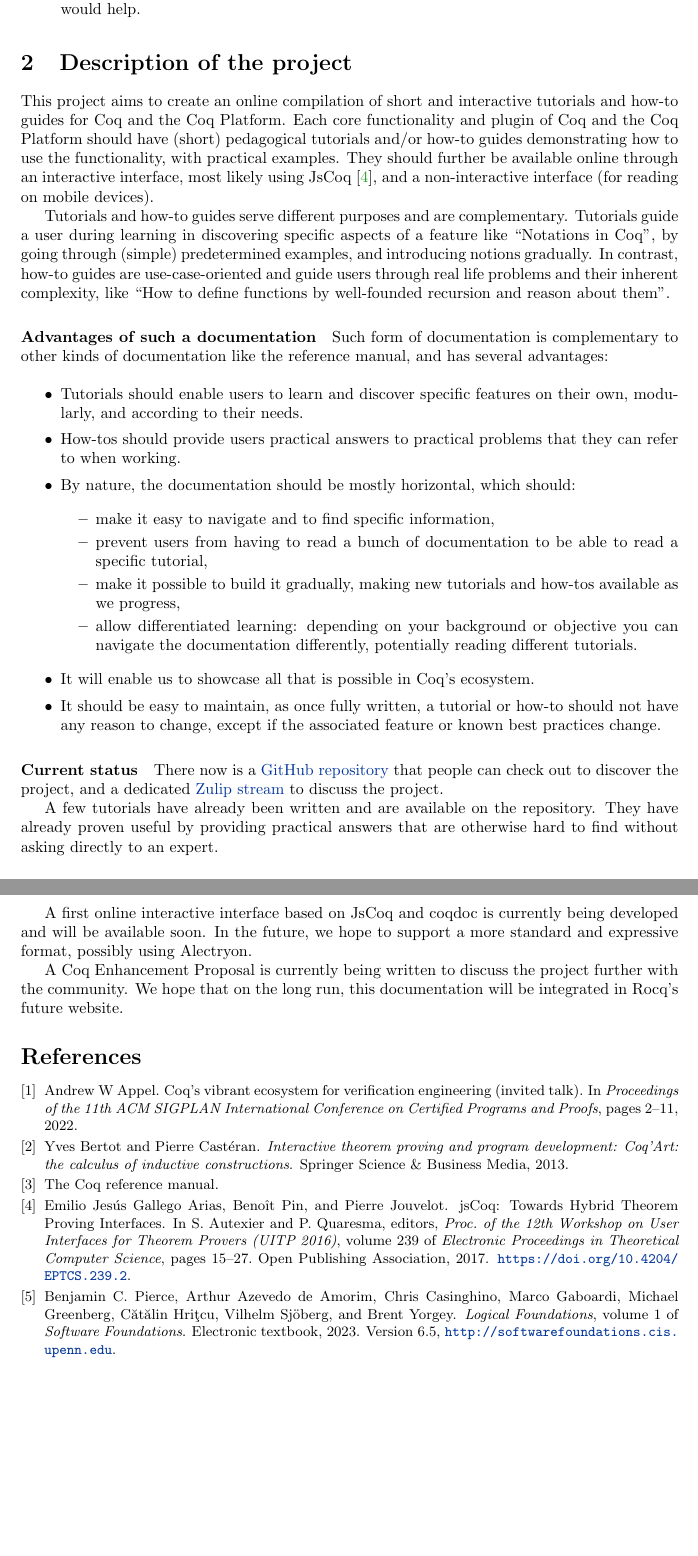
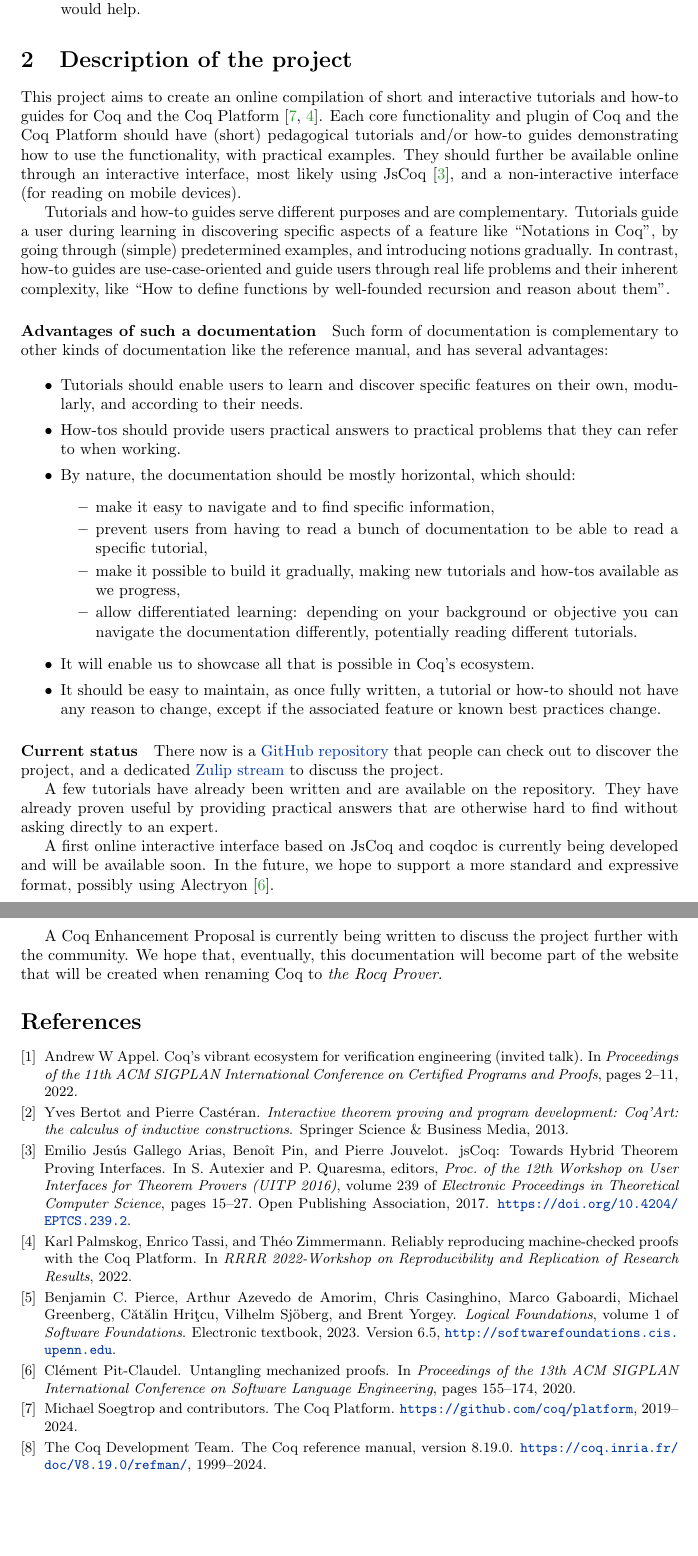
Before and after one commit to coq/platform-docs, a LaTeX paper (ressources/extended_abstract_ITP24_CoqWorkshop.tex, which reads ressources/platformdoc.bib): two parts of pages 2 and 3 of 3, joined at a grey line, cut so that both start at the same text, the shorter picture padded with empty space. Compiled offline with pdfLaTeX.

Commit message:
Final tweaks and new citations.

```diff
--- a/ressources/extended_abstract_ITP24_CoqWorkshop.tex
+++ b/ressources/extended_abstract_ITP24_CoqWorkshop.tex
@@ -18,13 +18,13 @@ How-To Guides for Coq}
 }
 
 \institute{
-  ENS Paris-Saclay \\
+  ENS Paris-Saclay \quad
   \email{thomas.lamiaux@ens-paris-saclay.fr}
   \and
-  LAGA, Université Sorbonne Paris Nord \\
+  LAGA, Université Sorbonne Paris Nord \quad
   \email{rousselin@math.univ-paris13.fr}
   \and
-  LTCI, Télécom Paris, Polytechnic Institute of Paris \\
+  LTCI, Télécom Paris, Polytechnic Institute of Paris \quad
   \email{theo.zimmermann@telecom-paris.fr}
 }
 
@@ -103,7 +103,7 @@ Yet, short action-oriented documentation has many interests:
 \section{Description of the project}
 
 This project aims to create an online compilation of short and interactive
-tutorials and how-to guides for Coq and the Coq Platform.
+tutorials and how-to guides for Coq and the Coq Platform~\cite{Link_Coq_Platform,palmskog2022reliably}.
 Each core functionality and plugin of Coq and the Coq Platform should have
 (short) pedagogical tutorials and/or how-to guides demonstrating how to use the
 functionality, with practical examples. They should further be available online
@@ -159,12 +159,11 @@ otherwise hard to find without asking directly to an expert.
 A first online interactive interface based on JsCoq and coqdoc is currently
 being developed and will be available soon.
 In the future, we hope to support a more standard and expressive format,
-possibly using Alectryon.
+possibly using Alectryon~\cite{pit2020untangling}.
 
 A Coq Enhancement Proposal is currently being written to discuss the
 project further with the community.
-We hope that on the long run, this documentation will be integrated in Rocq's
-future website.
+We hope that, eventually, this documentation will become part of the website that will be created when renaming Coq to \emph{the Rocq Prover}.
 
 \label{sect:bib}
 \bibliographystyle{plain}
--- a/ressources/platformdoc.bib
+++ b/ressources/platformdoc.bib
@@ -2,5 +2,5 @@
 
 @Misc{Link_Coq_Ref,
   key =          {Coq-ref},
-  title =        {The {Coq} Reference Manual},
-  url =          {https://coq.inria.fr/refman/},
+  title =        {The {Coq} Reference Manual, version 8.19.0},
+  author =       {The {Coq} Development Team},
@@ -7,3 +13,13 @@
+  author =       {Michael Soegtrop and contributors},
+  year =         {2019--2024},
+  howpublished = {\url{https://github.com/coq/platform}},
+}
+
+@inproceedings{palmskog2022reliably,
+  title={Reliably Reproducing Machine-Checked Proofs with the {Coq Platform}},
+  author={Palmskog, Karl and Tassi, Enrico and Zimmermann, Th{\'e}o},
+  booktitle={RRRR 2022-Workshop on Reproducibility and Replication of Research Results},
+  year={2022}
 }
 
 @inproceedings{jscoq,
```
Also changed, not shown: ressources/platformdoc.bib (15 more changed lines).
